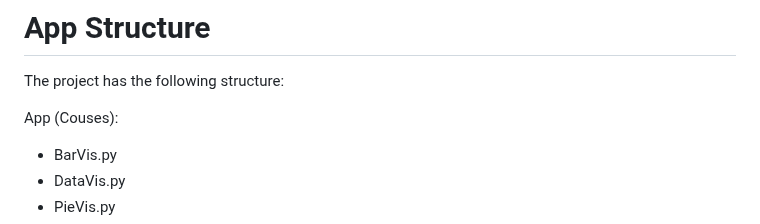
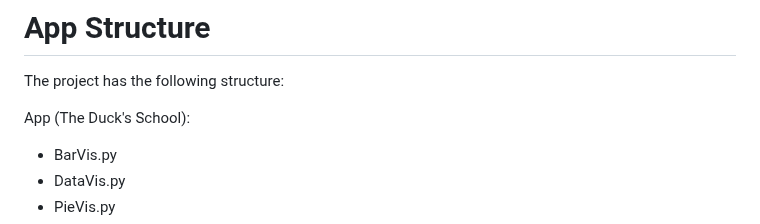
Before and after one commit to LiChengcheng-1/LA_project-master, a Markdown page: README.md, the part around the change. Drawn GitHub-style.

```diff
--- a/README.md
+++ b/README.md
@@ -74,7 +74,7 @@ The following technologies are used in this project:
 # App Structure
 The project has the following structure:
 
-App (Couses):
+App (The Duck's School):
   + BarVis.py
   + DataVis.py
   + PieVis.py
```
